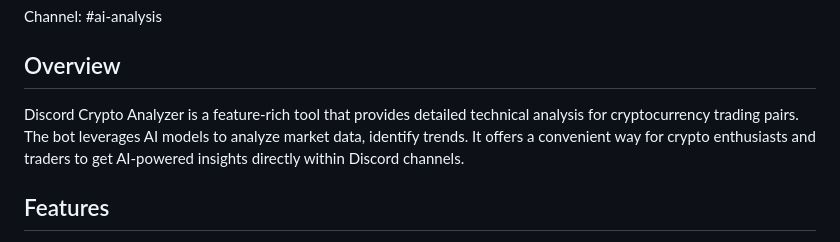
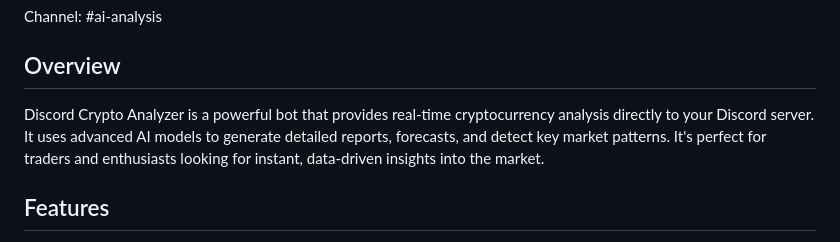
Before and after one commit to qrak/DiscordCryptoAnalyzer, a Markdown page: README.md, the part around the change. Drawn GitHub-style.

```diff
--- a/README.md
+++ b/README.md
@@ -21,7 +21,7 @@ Channel: #ai-analysis
 
 ## Overview
 
-Discord Crypto Analyzer is a feature-rich tool that provides detailed technical analysis for cryptocurrency trading pairs. The bot leverages AI models to analyze market data, identify trends. It offers a convenient way for crypto enthusiasts and traders to get AI-powered insights directly within Discord channels.
+Discord Crypto Analyzer is a powerful bot that provides real-time cryptocurrency analysis directly to your Discord server. It uses advanced AI models to generate detailed reports, forecasts, and detect key market patterns. It's perfect for traders and enthusiasts looking for instant, data-driven insights into the market.
 
 ## Features
 
```
